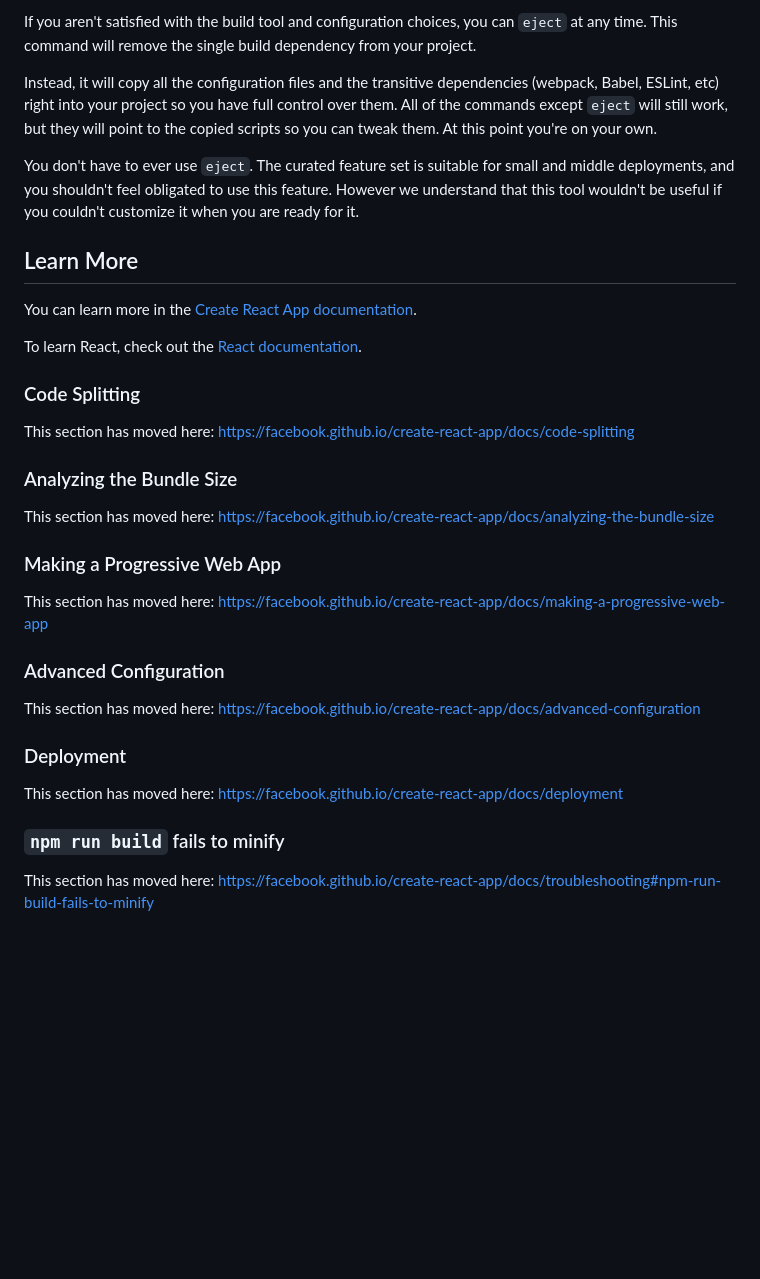
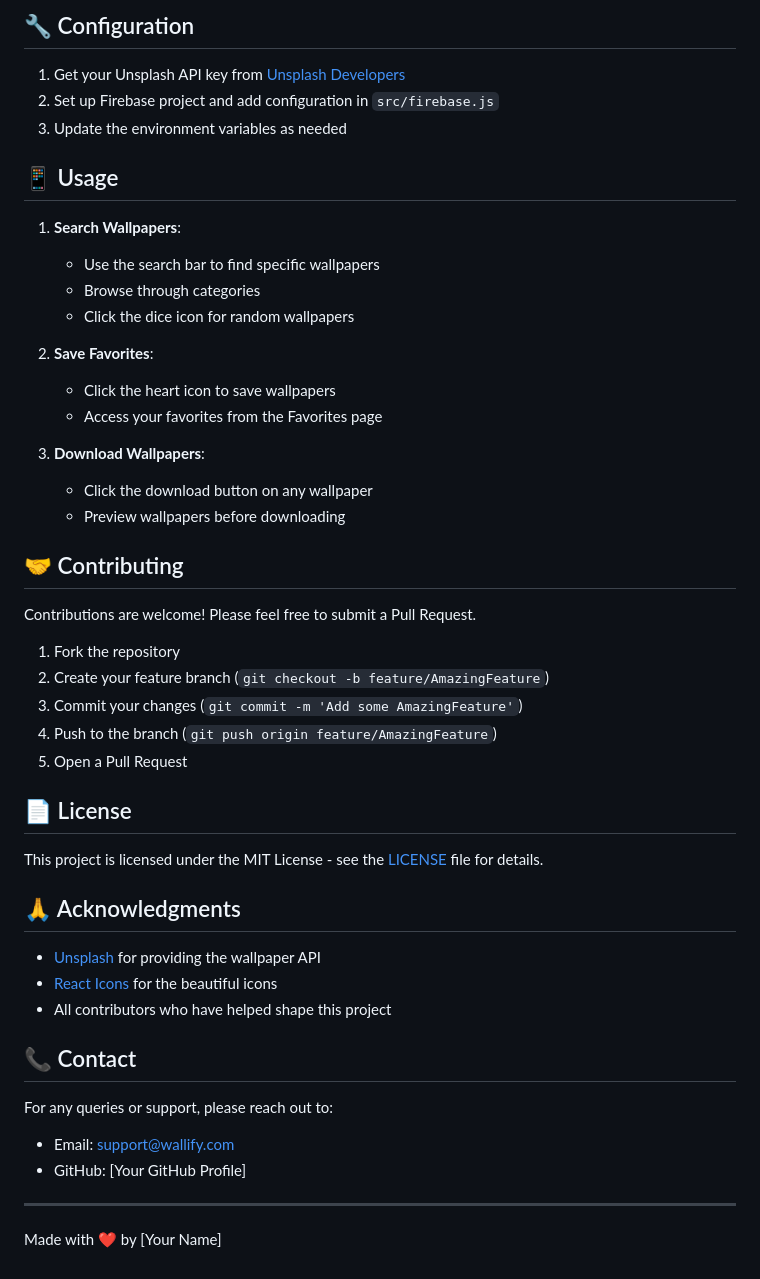
Before and after one commit to ayushshukla1807/Wallify---Your-Ultimate-Wallpaper-Discovery-App, a Markdown page: README.md, the part around one of its changes. Rendered like a GitHub page; blank space fills up the shorter version.

```diff
--- a/README.md
+++ b/README.md
@@ -35,36 +58,51 @@ See the section about [deployment](https://facebook.github.io/create-react-app/d
 
-If you aren't satisfied with the build tool and configuration choices, you can `eject` at any time. This command will remove the single build dependency from your project.
+## 🔧 Configuration
 
-Instead, it will copy all the configuration files and the transitive dependencies (webpack, Babel, ESLint, etc) right into your project so you have full control over them. All of the commands except `eject` will still work, but they will point to the copied scripts so you can tweak them. At this point you're on your own.
+1. Get your Unsplash API key from [Unsplash Developers](https://unsplash.com/developers)
+2. Set up Firebase project and add configuration in `src/firebase.js`
+3. Update the environment variables as needed
 
-You don't have to ever use `eject`. The curated feature set is suitable for small and middle deployments, and you shouldn't feel obligated to use this feature. However we understand that this tool wouldn't be useful if you couldn't customize it when you are ready for it.
+## 📱 Usage
 
-## Learn More
+1. **Search Wallpapers**:
+   - Use the search bar to find specific wallpapers
+   - Browse through categories
+   - Click the dice icon for random wallpapers
 
-You can learn more in the [Create React App documentation](https://facebook.github.io/create-react-app/docs/getting-started).
+2. **Save Favorites**:
+   - Click the heart icon to save wallpapers
+   - Access your favorites from the Favorites page
 
-To learn React, check out the [React documentation](https://reactjs.org/).
+3. **Download Wallpapers**:
+   - Click the download button on any wallpaper
+   - Preview wallpapers before downloading
 
-### Code Splitting
+## 🤝 Contributing
 
-This section has moved here: [https://facebook.github.io/create-react-app/docs/code-splitting](https://facebook.github.io/create-react-app/docs/code-splitting)
+Contributions are welcome! Please feel free to submit a Pull Request.
 
-### Analyzing the Bundle Size
+1. Fork the repository
+2. Create your feature branch (`git checkout -b feature/AmazingFeature`)
+3. Commit your changes (`git commit -m 'Add some AmazingFeature'`)
+4. Push to the branch (`git push origin feature/AmazingFeature`)
+5. Open a Pull Request
 
-This section has moved here: [https://facebook.github.io/create-react-app/docs/analyzing-the-bundle-size](https://facebook.github.io/create-react-app/docs/analyzing-the-bundle-size)
+## 📄 License
 
-### Making a Progressive Web App
+This project is licensed under the MIT License - see the [LICENSE](LICENSE) file for details.
 
-This section has moved here: [https://facebook.github.io/create-react-app/docs/making-a-progressive-web-app](https://facebook.github.io/create-react-app/docs/making-a-progressive-web-app)
+## 🙏 Acknowledgments
 
-### Advanced Configuration
+- [Unsplash](https://unsplash.com) for providing the wallpaper API
+- [React Icons](https://react-icons.github.io/react-icons/) for the beautiful icons
+- All contributors who have helped shape this project
 
-This section has moved here: [https://facebook.github.io/create-react-app/docs/advanced-configuration](https://facebook.github.io/create-react-app/docs/advanced-configuration)
+## 📞 Contact
 
-### Deployment
+For any queries or support, please reach out to:
+- Email: support@wallify.com
+- GitHub: [Your GitHub Profile]
 
-This section has moved here: [https://facebook.github.io/create-react-app/docs/deployment](https://facebook.github.io/create-react-app/docs/deployment)
+---
 
-### `npm run build` fails to minify
-
-This section has moved here: [https://facebook.github.io/create-react-app/docs/troubleshooting#npm-run-build-fails-to-minify](https://facebook.github.io/create-react-app/docs/troubleshooting#npm-run-build-fails-to-minify)
+Made with ❤️ by [Your Name]
```
Also changed, not shown: other parts of README.md (+43 -20 lines).
